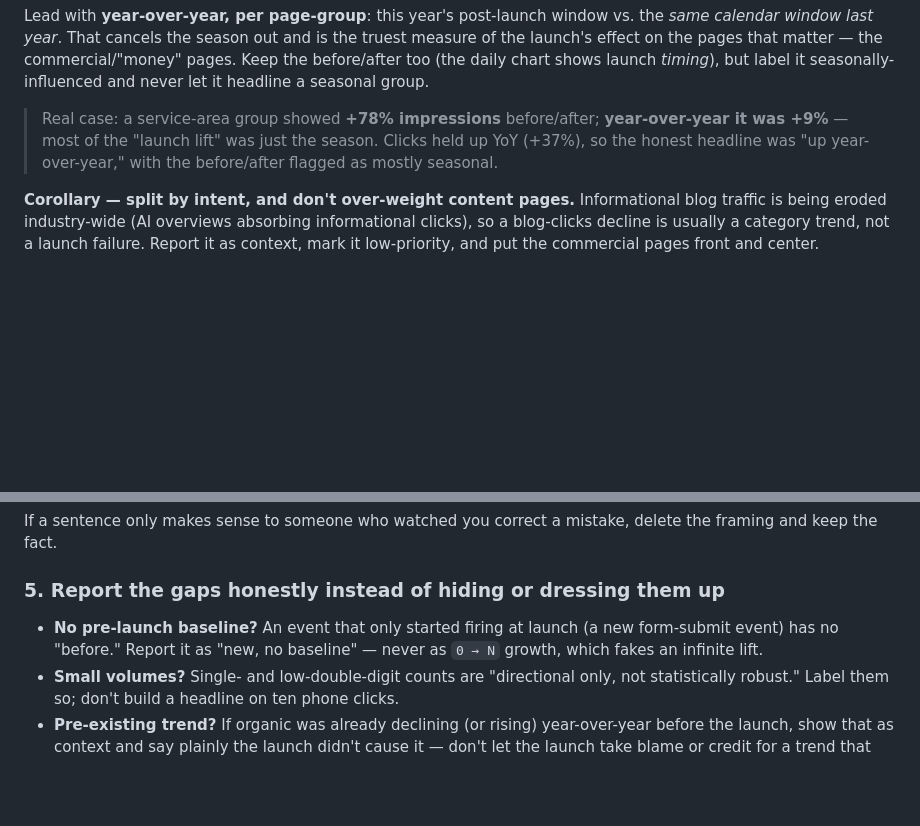
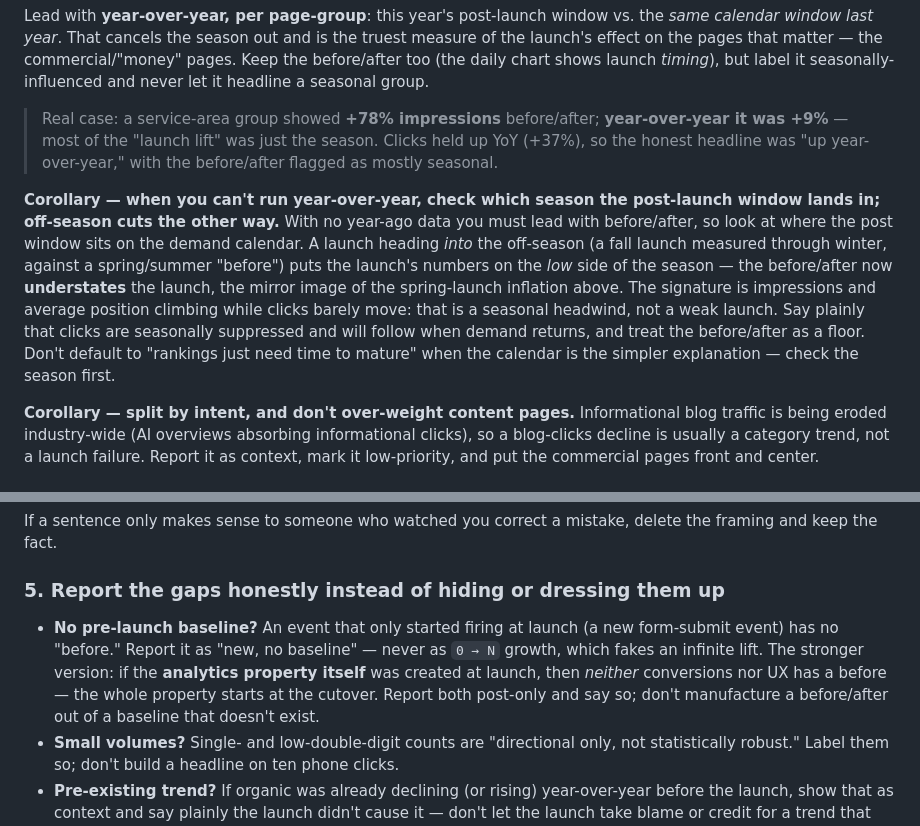
Before and after one commit to Pesty-Marketing/agent-skills, a Markdown page: website-launch-impact-report/SKILL.md, 2 parts joined by grey strips. GitHub-like rendering; blank space fills up the shorter version.

```diff
--- a/website-launch-impact-report/SKILL.md
+++ b/website-launch-impact-report/SKILL.md
@@ -16,6 +16,8 @@ For anything with seasonal demand — home services, retail, travel, tax — a p
 Lead with **year-over-year, per page-group**: this year's post-launch window vs. the *same calendar window last year*. That cancels the season out and is the truest measure of the launch's effect on the pages that matter — the commercial/"money" pages. Keep the before/after too (the daily chart shows launch *timing*), but label it seasonally-influenced and never let it headline a seasonal group.
 
 > Real case: a service-area group showed **+78% impressions** before/after; **year-over-year it was +9%** — most of the "launch lift" was just the season. Clicks held up YoY (+37%), so the honest headline was "up year-over-year," with the before/after flagged as mostly seasonal.
+
+**Corollary — when you can't run year-over-year, check which season the post-launch window lands in; off-season cuts the other way.** With no year-ago data you must lead with before/after, so look at where the post window sits on the demand calendar. A launch heading *into* the off-season (a fall launch measured through winter, against a spring/summer "before") puts the launch's numbers on the *low* side of the season — the before/after now **understates** the launch, the mirror image of the spring-launch inflation above. The signature is impressions and average position climbing while clicks barely move: that is a seasonal headwind, not a weak launch. Say plainly that clicks are seasonally suppressed and will follow when demand returns, and treat the before/after as a floor. Don't default to "rankings just need time to mature" when the calendar is the simpler explanation — check the season first.
 
 **Corollary — split by intent, and don't over-weight content pages.** Informational blog traffic is being eroded industry-wide (AI overviews absorbing informational clicks), so a blog-clicks decline is usually a category trend, not a launch failure. Report it as context, mark it low-priority, and put the commercial pages front and center.
 
@@ -80,7 +86,7 @@ The client never saw your analysis history, your earlier draft, or the classific
 If a sentence only makes sense to someone who watched you correct a mistake, delete the framing and keep the fact.
 
 ### 5. Report the gaps honestly instead of hiding or dressing them up
-- **No pre-launch baseline?** An event that only started firing at launch (a new form-submit event) has no "before." Report it as "new, no baseline" — never as `0 → N` growth, which fakes an infinite lift.
+- **No pre-launch baseline?** An event that only started firing at launch (a new form-submit event) has no "before." Report it as "new, no baseline" — never as `0 → N` growth, which fakes an infinite lift. The stronger version: if the **analytics property itself** was created at launch, then *neither* conversions nor UX has a before — the whole property starts at the cutover. Report both post-only and say so; don't manufacture a before/after out of a baseline that doesn't exist.
 - **Small volumes?** Single- and low-double-digit counts are "directional only, not statistically robust." Label them so; don't build a headline on ten phone clicks.
 - **Pre-existing trend?** If organic was already declining (or rising) year-over-year before the launch, show that as context and say plainly the launch didn't cause it — don't let the launch take blame or credit for a trend that predates it.
 
```
Also changed, not shown: other parts of website-launch-impact-report/SKILL.md (+7 -3 lines).
